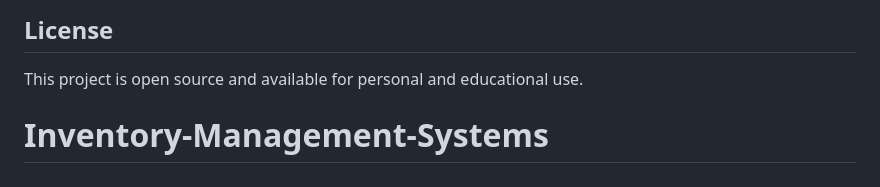
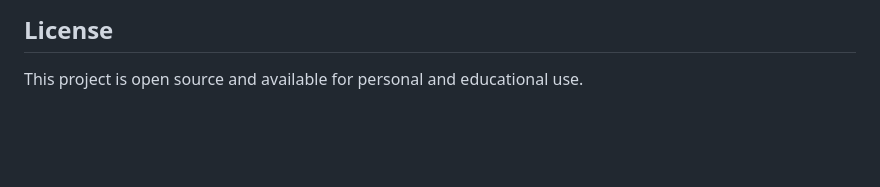
Before and after one commit to Theophilus-git/Inventory-Management-Systems, a Markdown page: README.md, the part around the change. GitHub-like rendering; blank space fills up the shorter version.

Commit message:
Update README.md
Modified README.md content

```diff
--- a/README.md
+++ b/README.md
@@ -112,4 +112,3 @@ This is currently a personal learning project. Suggestions and feedback are welc
 ## License
 
 This project is open source and available for personal and educational use.
-# Inventory-Management-Systems
```
